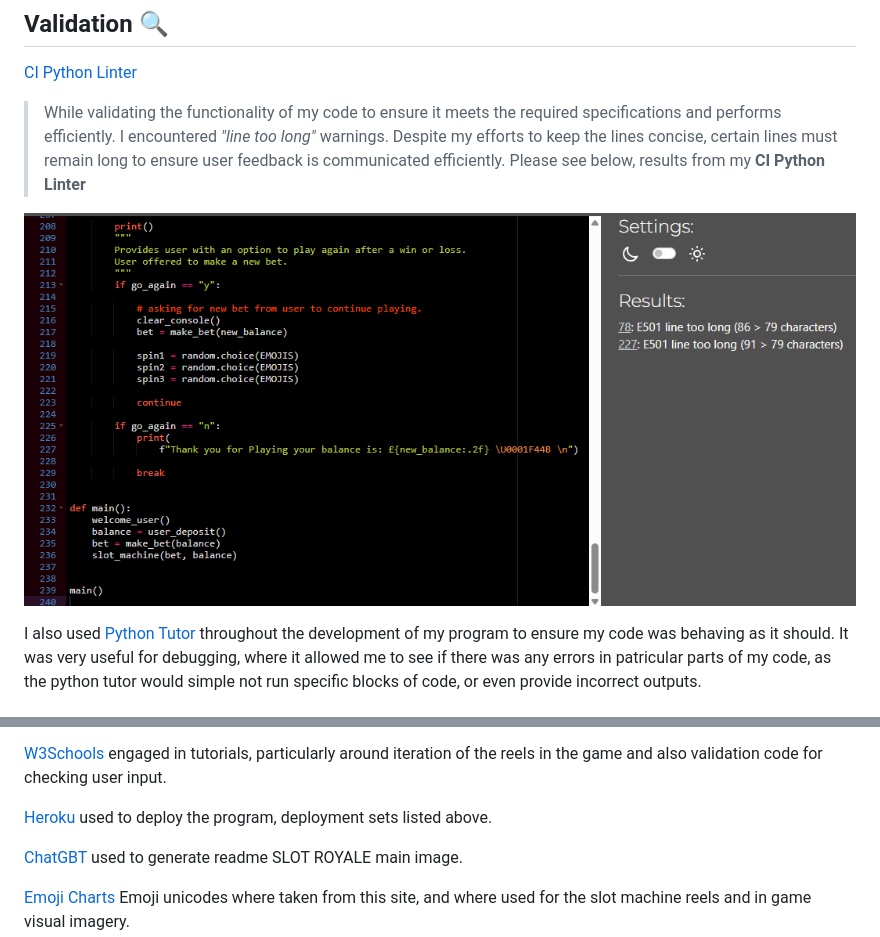
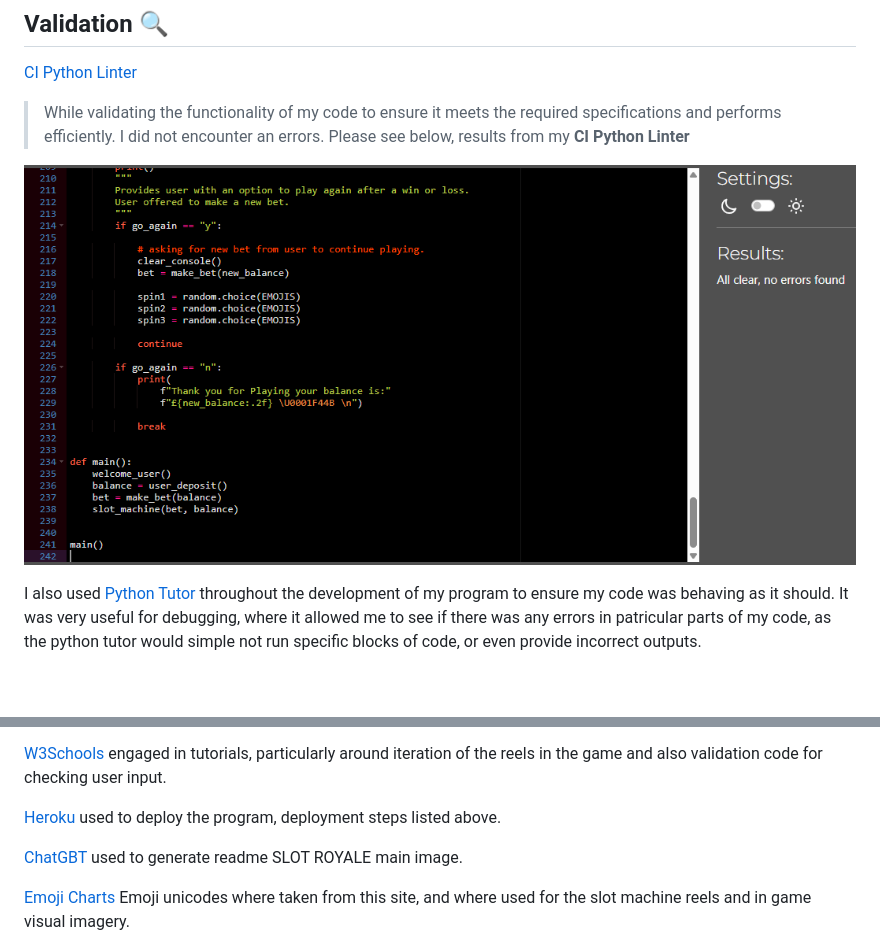
Before and after one commit to KellyT4425/slot-royale, a Markdown page: README.md, 2 parts joined by grey strips. Rendered like a GitHub page; pictures changed too: images-readme/CI-python-linter.png (deleted), images-readme/python-linter.png (added); blank space fills up the shorter version.

Commit message:
fix: line too long errors in python linter resolved, readme updated with results

```diff
--- a/README.md
+++ b/README.md
@@ -79,9 +79,9 @@ Some features that I would like to add when I further develop my skills and conf
 
 [CI Python Linter](https://pep8ci.herokuapp.com/#)
 
-> While validating the functionality of my code to ensure it meets the required specifications and performs efficiently. I encountered <em>"line too long"</em> warnings. Despite my efforts to keep the lines concise, certain lines must remain long to ensure user feedback is communicated efficiently. Please see below, results from my **CI Python Linter**
+> While validating the functionality of my code to ensure it meets the required specifications and performs efficiently. I did not encounter an errors. Please see below, results from my **CI Python Linter**
 
-![Validation](images-readme/CI-python-linter.png)
+![Validation](images-readme/python-linter.png)
 
 I also used [Python Tutor](https://pythontutor.com/) throughout the development of my program to ensure my code was behaving as it should. It was very useful for debugging, where it allowed me to see if there was any errors in patricular parts of my code, as the python tutor would simple not run specific blocks of code, or even provide incorrect outputs.
 
@@ -194,7 +194,7 @@ CI Slack Community, and tutors. Provided unwavering support on those days where
 
 [W3Schools](https://www.w3schools.com/) engaged in tutorials, particularly around iteration of the reels in the game and also validation code for checking user input.
 
-[Heroku](https://www.heroku.com/) used to deploy the program, deployment sets listed above.
+[Heroku](https://www.heroku.com/) used to deploy the program, deployment steps listed above.
 
 [ChatGBT](https://chatgpt.com/?utm_source=google&utm_medium=paidsearch_nonbrand&utm_campaign=DEPT_SEM_Google_NonBrand_Acquisition_EMEA_Ireland_Consumer_CPA_BAU_Generic-Mix_English&utm_term=online%20chat%20with%20ai&gad_source=1&gbraid=0AAAAA-IW-UWEJG9c98MNsrZ5DfLplivGM&gclid=Cj0KCQjww-HABhCGARIsALLO6XxJzqP6jGUZyuh0kMSxxG4_CTNhhYikT0vTGn3fJeVtPisiBz8iw1IaAsY7EALw_wcB) used to generate readme SLOT ROYALE main image.
 
```
Also changed, not shown: images-readme/build-pack.png (deleted), 1 other file.
